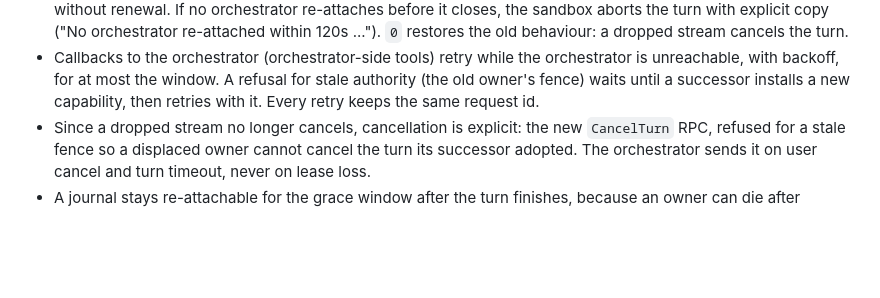
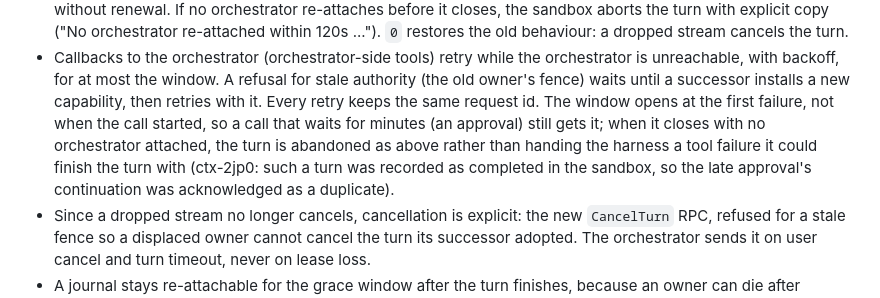
Before and after one commit to iofold/stablehand, a Markdown page: docs/adr/025-crash-takeover-of-running-turns.md, the part around the change. Rendered like a GitHub page; blank space fills up the shorter version.

Commit message:
docs(adr): record when the ADR 025 callback window opens and what closing it does (ctx-2jp0)
Co-Authored-By: Claude Opus 5.5 (1M context) <noreply@anthropic.com>

```diff
--- a/docs/adr/025-crash-takeover-of-running-turns.md
+++ b/docs/adr/025-crash-takeover-of-running-turns.md
@@ -41,7 +41,12 @@ duplicating or dropping anything in the durable event log.
   orchestrator is unreachable, with backoff, for at most the window. A
   refusal for stale authority (the old owner's fence) waits until a successor
   installs a new capability, then retries with it. Every retry keeps the same
-  request id.
+  request id. The window opens at the first failure, not when the call
+  started, so a call that waits for minutes (an approval) still gets it; when
+  it closes with no orchestrator attached, the turn is abandoned as above
+  rather than handing the harness a tool failure it could finish the turn
+  with (ctx-2jp0: such a turn was recorded as completed in the sandbox, so
+  the late approval's continuation was acknowledged as a duplicate).
 - Since a dropped stream no longer cancels, cancellation is explicit: the new
   `CancelTurn` RPC, refused for a stale fence so a displaced owner cannot
   cancel the turn its successor adopted. The orchestrator sends it on user
```
